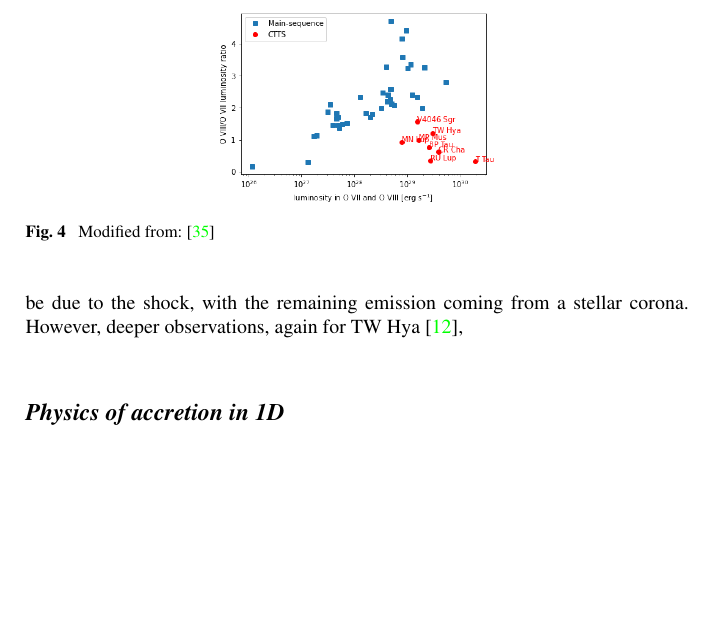
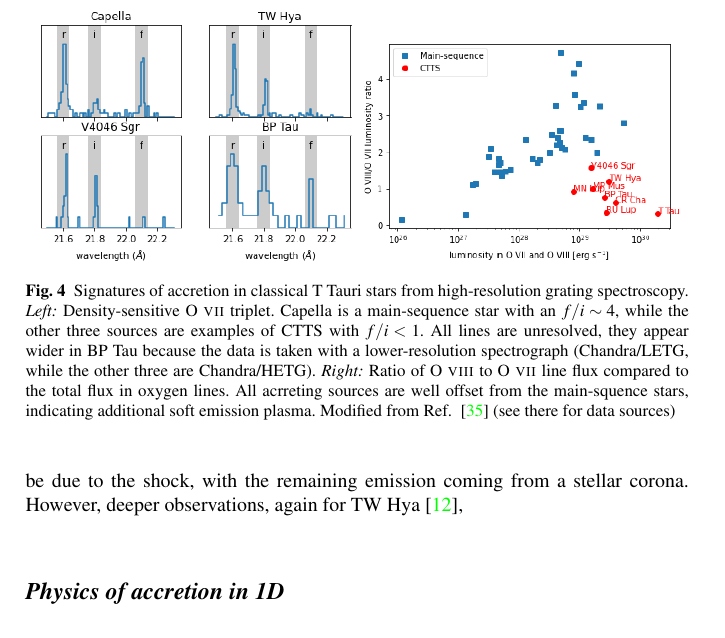
Before and after one commit to hamogu/Xrayhandbook, a LaTeX thesis (main.tex, which reads accretion.tex): part of page 8 of 29, cut at the place of the change, the shorter picture padded with empty space. Compiled offline with pdfLaTeX.

Commit message:
Updates from Overleaf

```diff
--- a/accretion.tex
+++ b/accretion.tex
@@ -48,8 +48,9 @@ Additional diagnostics are provided by high-resolution grating spectroscopy from
 
 \begin{figure}[t]
 \centering
-\includegraphics[width=5cm]{figs/o72o8.png}
-\caption{ Modified from:  \cite{2013ApJ...771...70G} \label{fig:softexcess}}
+\includegraphics[width=0.49\textwidth]{figs/o7f2i.png}
+\includegraphics[width=0.49\textwidth]{figs/o72o8.png}
+\caption{Signatures of accretion in classical T Tauri stars from high-resolution grating spectroscopy. \emph{Left:} Density-sensitive O~{\sc vii} triplet. Capella is a main-sequence star with an $f/i\sim 4$, while the other three sources are examples of CTTS with $f/i < 1$. All lines are unresolved, they appear wider in BP~Tau because the data is taken with a lower-resolution spectrograph (Chandra/LETG, while the other three are Chandra/HETG). \emph{Right:} Ratio of O~{\sc viii} to O~{\sc vii} line flux compared to the total flux in oxygen lines. All acrreting sources are well offset from the main-squence stars, indicating additional soft emission plasma. Modified from Ref.~ \cite{2013ApJ...771...70G} (see there for data sources) \label{fig:softexcess}}
 \end{figure}
 
 Ref.~\cite{Guenther_2007} compared XMM-Newton data from TW~Hya to updated models that explicitly predicted these density-sensitive line ratios and could explain the available data of TW~Hya at the time. In this case, about two thirds of the total X-ray flux must be due to the shock, with the remaining emission coming from a stellar corona. However, deeper observations, again for TW~Hya \cite{Brickhouse_2010},
```
